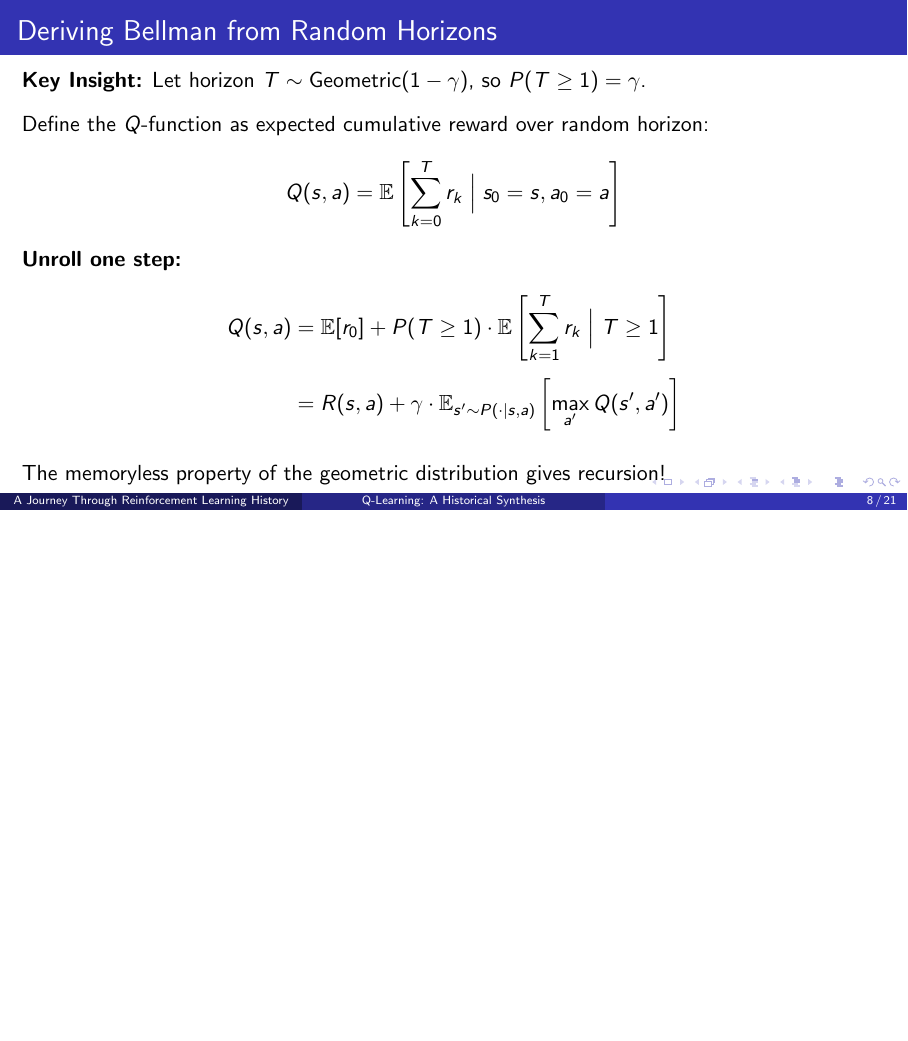
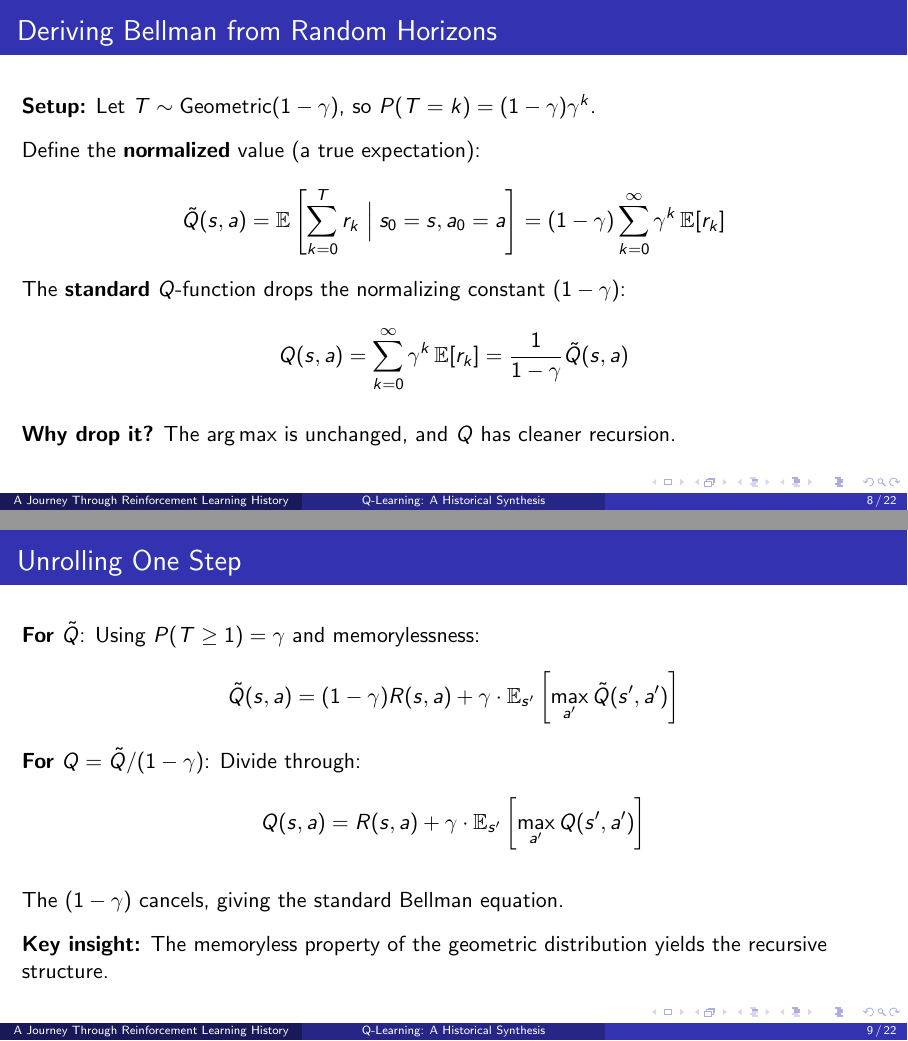
Before and after one commit to chrishwiggins/qlearning-history, LaTeX slides (qlearning_history.tex): page 8 of 21 before the commit and pages 8 and 9 of 22 after it, the two joined at a grey line, the shorter picture padded with empty space. Compiled offline with pdfLaTeX.

Commit message:
Distinguish Q from tilde-Q with (1-gamma) normalization

```diff
--- a/qlearning_history.tex
+++ b/qlearning_history.tex
@@ -139,22 +139,39 @@ Optimal decisions have a recursive structure---the \textit{principle of optimali
 \end{frame}
 
 \begin{frame}{Deriving Bellman from Random Horizons}
-\textbf{Key Insight:} Let horizon $T \sim \text{Geometric}(1-\gamma)$, so $P(T \geq 1) = \gamma$.
+\textbf{Setup:} Let $T \sim \text{Geometric}(1-\gamma)$, so $P(T = k) = (1-\gamma)\gamma^k$.
 
 \vspace{0.3cm}
-Define the $Q$-function as expected cumulative reward over random horizon:
+Define the \textbf{normalized} value (a true expectation):
 \[
-Q(s,a) = \mathbb{E}\left[ \sum_{k=0}^{T} r_k \;\Big|\; s_0 = s, a_0 = a \right]
+\tilde{Q}(s,a) = \mathbb{E}\left[ \sum_{k=0}^{T} r_k \;\Big|\; s_0 = s, a_0 = a \right] = (1-\gamma) \sum_{k=0}^{\infty} \gamma^k \, \mathbb{E}[r_k]
 \]
 
-\textbf{Unroll one step:}
-\begin{align*}
-Q(s,a) &= \mathbb{E}[r_0] + P(T \geq 1) \cdot \mathbb{E}\left[ \sum_{k=1}^{T} r_k \;\Big|\; T \geq 1 \right] \\[4pt]
-&= R(s,a) + \gamma \cdot \mathbb{E}_{s' \sim P(\cdot|s,a)}\left[ \max_{a'} Q(s', a') \right]
-\end{align*}
+The \textbf{standard} $Q$-function drops the normalizing constant $(1-\gamma)$:
+\[
+Q(s,a) = \sum_{k=0}^{\infty} \gamma^k \, \mathbb{E}[r_k] = \frac{1}{1-\gamma} \tilde{Q}(s,a)
+\]
 
 \vspace{0.2cm}
-The memoryless property of the geometric distribution gives recursion!
+\textbf{Why drop it?} The $\arg\max$ is unchanged, and $Q$ has cleaner recursion.
+\end{frame}
+
+\begin{frame}{Unrolling One Step}
+\textbf{For} $\tilde{Q}$: Using $P(T \geq 1) = \gamma$ and memorylessness:
+\[
+\tilde{Q}(s,a) = (1-\gamma) R(s,a) + \gamma \cdot \mathbb{E}_{s'}\left[ \max_{a'} \tilde{Q}(s', a') \right]
+\]
+
+\textbf{For} $Q = \tilde{Q}/(1-\gamma)$: Divide through:
+\[
+Q(s,a) = R(s,a) + \gamma \cdot \mathbb{E}_{s'}\left[ \max_{a'} Q(s', a') \right]
+\]
+
+\vspace{0.3cm}
+The $(1-\gamma)$ cancels, giving the standard Bellman equation.
+
+\vspace{0.3cm}
+\textbf{Key insight:} The memoryless property of the geometric distribution yields the recursive structure.
 \end{frame}
 
 \begin{frame}{The Bellman Equation}
```
Also changed, not shown: qlearning_history.pdf, 4 other files.
